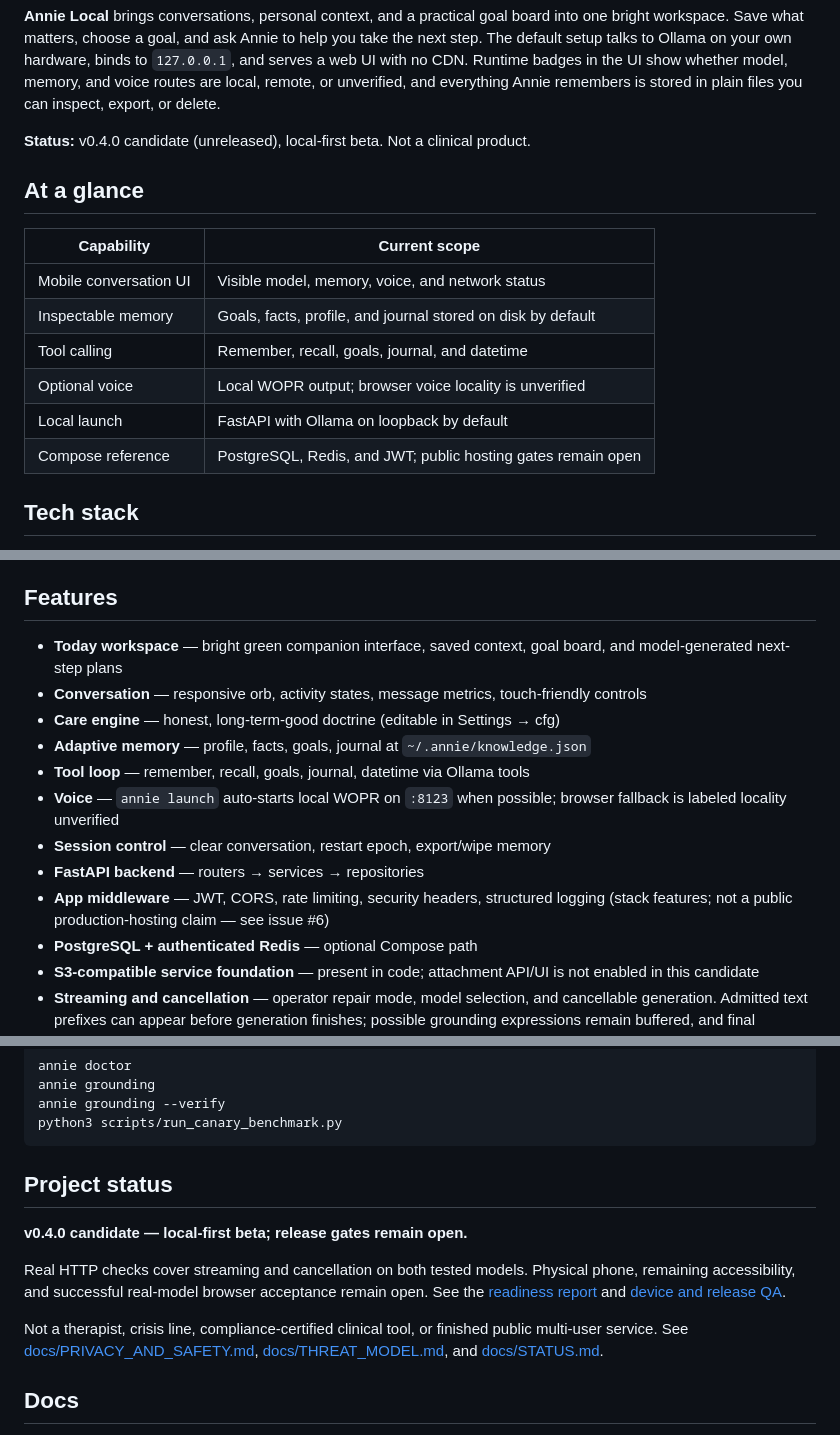
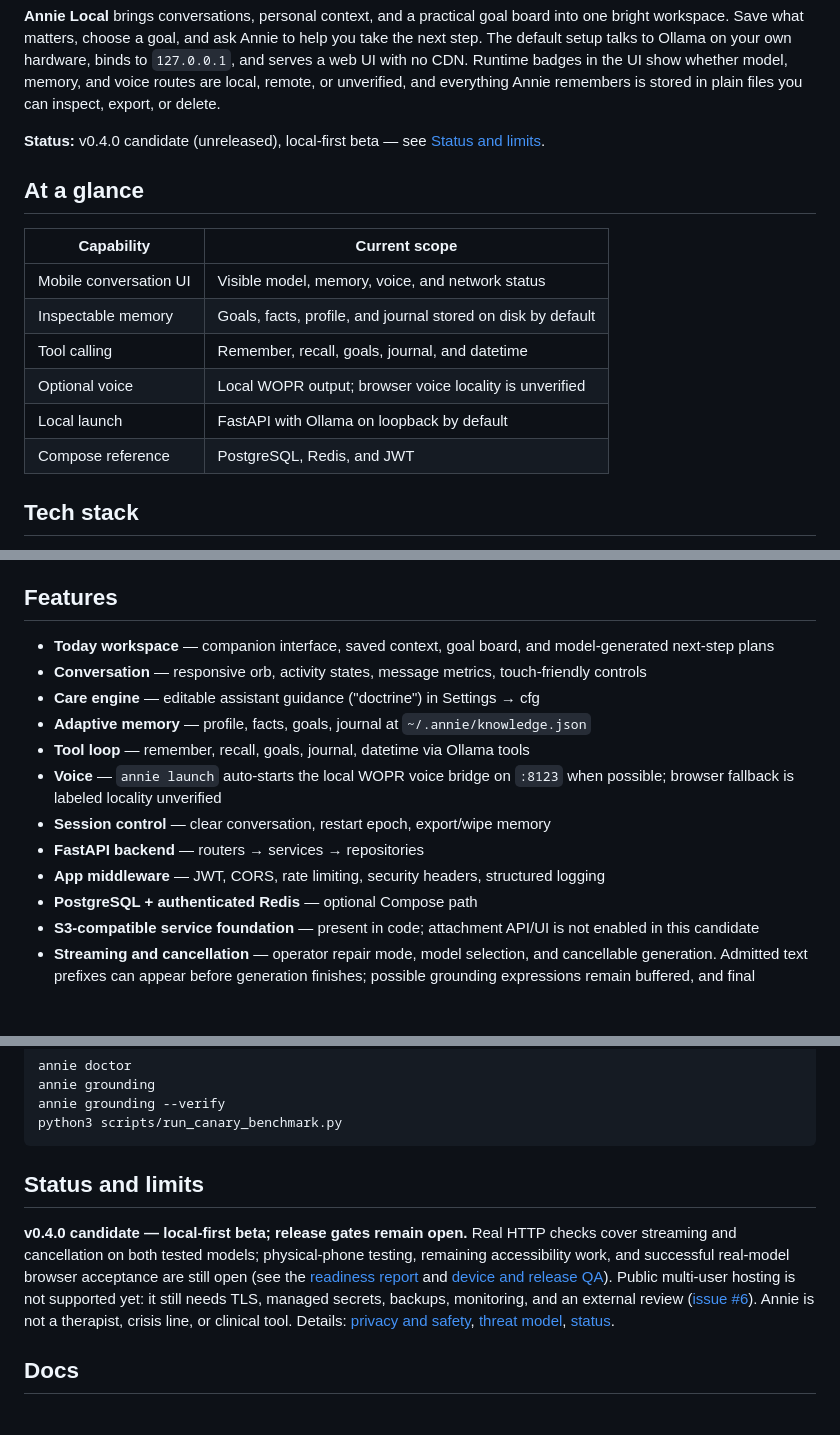
Before and after one commit to MiMindMendinc/annie-local, a Markdown page: README.md, 3 parts joined by grey strips. GitHub-like rendering; blank space fills up the shorter version.

Commit message:
docs: tighten README

````diff
--- a/README.md
+++ b/README.md
@@ -15,7 +15,7 @@
 
 **Annie Local** brings conversations, personal context, and a practical goal board into one bright workspace. Save what matters, choose a goal, and ask Annie to help you take the next step. The default setup talks to Ollama on your own hardware, binds to `127.0.0.1`, and serves a web UI with no CDN. Runtime badges in the UI show whether model, memory, and voice routes are local, remote, or unverified, and everything Annie remembers is stored in plain files you can inspect, export, or delete.
 
-**Status:** v0.4.0 candidate (unreleased), local-first beta. Not a clinical product.
+**Status:** v0.4.0 candidate (unreleased), local-first beta — see [Status and limits](#status-and-limits).
 
 ## At a glance
 
@@ -26,7 +26,7 @@
 | Tool calling | Remember, recall, goals, journal, and datetime |
 | Optional voice | Local WOPR output; browser voice locality is unverified |
 | Local launch | FastAPI with Ollama on loopback by default |
-| Compose reference | PostgreSQL, Redis, and JWT; public hosting gates remain open |
+| Compose reference | PostgreSQL, Redis, and JWT |
 
 ## Tech stack
 
@@ -88,15 +88,15 @@ If no model is available, **Connect model** opens Settings; memory capture and g
 
 ## Features
 
-- **Today workspace** — bright green companion interface, saved context, goal board, and model-generated next-step plans
+- **Today workspace** — companion interface, saved context, goal board, and model-generated next-step plans
 - **Conversation** — responsive orb, activity states, message metrics, touch-friendly controls
-- **Care engine** — honest, long-term-good doctrine (editable in Settings → cfg)
+- **Care engine** — editable assistant guidance ("doctrine") in Settings → cfg
 - **Adaptive memory** — profile, facts, goals, journal at `~/.annie/knowledge.json`
 - **Tool loop** — remember, recall, goals, journal, datetime via Ollama tools
-- **Voice** — `annie launch` auto-starts local WOPR on `:8123` when possible; browser fallback is labeled locality unverified
+- **Voice** — `annie launch` auto-starts the local WOPR voice bridge on `:8123` when possible; browser fallback is labeled locality unverified
 - **Session control** — clear conversation, restart epoch, export/wipe memory
 - **FastAPI backend** — routers → services → repositories
-- **App middleware** — JWT, CORS, rate limiting, security headers, structured logging (stack features; not a public production-hosting claim — see issue #6)
+- **App middleware** — JWT, CORS, rate limiting, security headers, structured logging
 - **PostgreSQL + authenticated Redis** — optional Compose path
 - **S3-compatible service foundation** — present in code; attachment API/UI is not enabled in this candidate
 - **Streaming and cancellation** — operator repair mode, model selection, and cancellable generation. Admitted text prefixes can appear before generation finishes; possible grounding expressions remain buffered, and final validation precedes saving or speaking the reply. See the [streaming design](docs/STREAMING_DESIGN.md).
@@ -175,13 +175,9 @@ annie grounding --verify
 python3 scripts/run_canary_benchmark.py
 ```
 
-## Project status
+## Status and limits
 
-**v0.4.0 candidate — local-first beta; release gates remain open.**
-
-Real HTTP checks cover streaming and cancellation on both tested models. Physical phone, remaining accessibility, and successful real-model browser acceptance remain open. See the [readiness report](docs/RELEASE_READINESS.md) and [device and release QA](docs/DEVICE_QA.md).
-
-Not a therapist, crisis line, compliance-certified clinical tool, or finished public multi-user service. See [docs/PRIVACY_AND_SAFETY.md](docs/PRIVACY_AND_SAFETY.md), [docs/THREAT_MODEL.md](docs/THREAT_MODEL.md), and [docs/STATUS.md](docs/STATUS.md).
+**v0.4.0 candidate — local-first beta; release gates remain open.** Real HTTP checks cover streaming and cancellation on both tested models; physical-phone testing, remaining accessibility work, and successful real-model browser acceptance are still open (see the [readiness report](docs/RELEASE_READINESS.md) and [device and release QA](docs/DEVICE_QA.md)). Public multi-user hosting is not supported yet: it still needs TLS, managed secrets, backups, monitoring, and an external review ([issue #6](https://github.com/MiMindMendinc/annie-local/issues/6)). Annie is not a therapist, crisis line, or clinical tool. Details: [privacy and safety](docs/PRIVACY_AND_SAFETY.md), [threat model](docs/THREAT_MODEL.md), [status](docs/STATUS.md).
 
 ## Docs
 
````
Also changed, not shown: other parts of README.md (+2 -2 lines).
